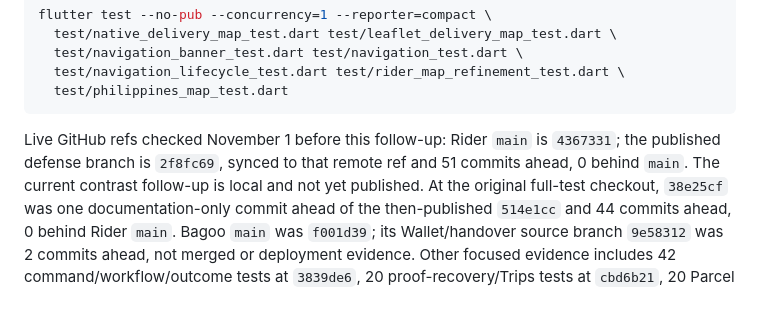
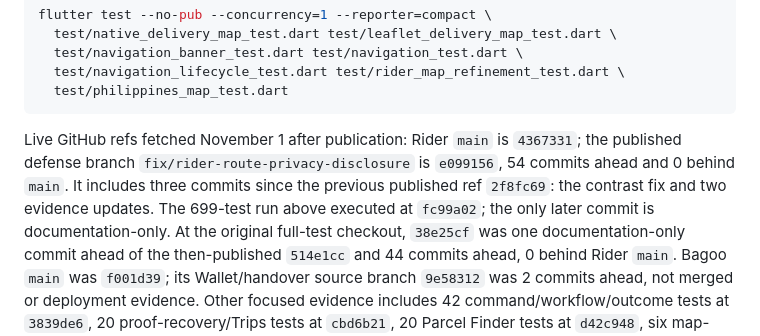
Before and after one commit to Auvryy/BagooPH-rider-mobile, a Markdown page: docs/VERIFICATION_AND_READINESS.md, the part around the change. Drawn GitHub-style; blank space fills up the shorter version.

Commit message:
docs: record published rider branch state

````diff
--- a/docs/VERIFICATION_AND_READINESS.md
+++ b/docs/VERIFICATION_AND_READINESS.md
@@ -142,10 +142,13 @@ flutter test --no-pub --concurrency=1 --reporter=compact \
   test/philippines_map_test.dart
 ```
 
-Live GitHub refs checked November 1 before this follow-up: Rider `main` is
-`4367331`; the published defense branch is `2f8fc69`, synced to that remote
-ref and 51 commits ahead, 0 behind `main`. The current contrast follow-up is
-local and not yet published. At the original full-test checkout,
+Live GitHub refs fetched November 1 after publication: Rider `main` is
+`4367331`; the published defense branch
+`fix/rider-route-privacy-disclosure` is `e099156`, 54 commits ahead and 0 behind
+`main`. It includes three commits since the previous published ref `2f8fc69`:
+the contrast fix and two evidence updates. The 699-test run above executed at
+`fc99a02`; the only later commit is documentation-only. At the original
+full-test checkout,
 `38e25cf` was one documentation-only commit ahead of the then-published
 `514e1cc` and 44 commits ahead, 0 behind Rider `main`. Bagoo `main` was
 `f001d39`; its Wallet/handover source branch `9e58312` was 2 commits ahead,
````
Also changed, not shown: docs/TASK_TRACKING.md (+8 -6 lines).
